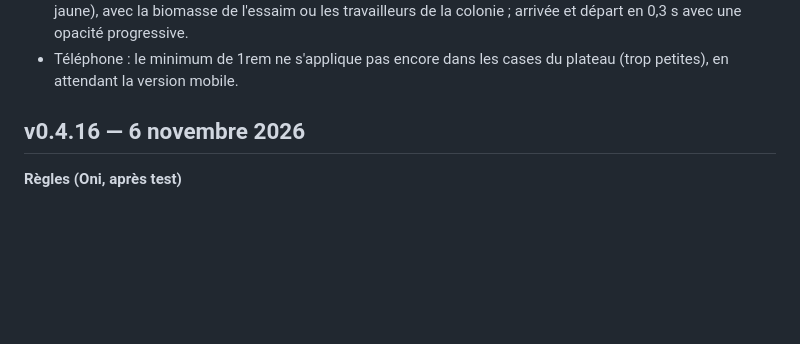
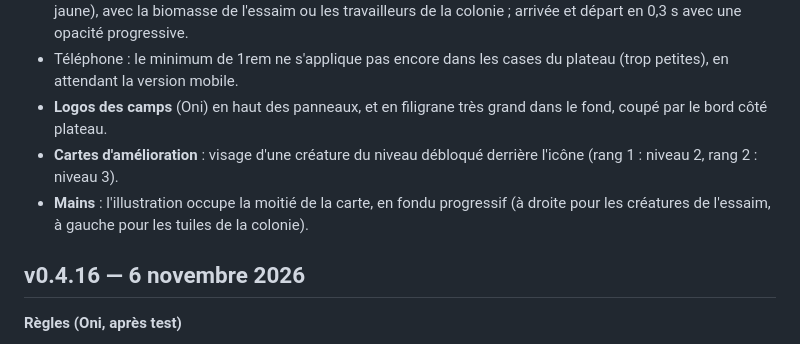
Before and after one commit to MrBoufflers/SWARM, a Markdown page: docs/versions.md, the part around the change. Drawn GitHub-style; blank space fills up the shorter version.

Commit message:
Journal v0.4.17 : logos, visages d'amélioration, illustrations des mains
Co-Authored-By: Claude Opus 5.5 <noreply@anthropic.com>
Claude-Session: https://claude.ai/code/session_01HYSGgoqgW6ZJR8tMngSvAp

```diff
--- a/docs/versions.md
+++ b/docs/versions.md
@@ -18,6 +18,9 @@ Une partie garde la version à laquelle elle a commencé. Si une mise à jour ar
 - Avant-postes abrégés « Poste N / E / S / O » sur le plateau.
 - **Écran de passage** : nouveaux cadres illustrés d'Oni (essaim : bouton sur l'orbe ; colonie : bouton sur la plaque jaune), avec la biomasse de l'essaim ou les travailleurs de la colonie ; arrivée et départ en 0,3 s avec une opacité progressive.
 - Téléphone : le minimum de 1rem ne s'applique pas encore dans les cases du plateau (trop petites), en attendant la version mobile.
+- **Logos des camps** (Oni) en haut des panneaux, et en filigrane très grand dans le fond, coupé par le bord côté plateau.
+- **Cartes d'amélioration** : visage d'une créature du niveau débloqué derrière l'icône (rang 1 : niveau 2, rang 2 : niveau 3).
+- **Mains** : l'illustration occupe la moitié de la carte, en fondu progressif (à droite pour les créatures de l'essaim, à gauche pour les tuiles de la colonie).
 
 ## v0.4.16 — 6 novembre 2026
 
```
